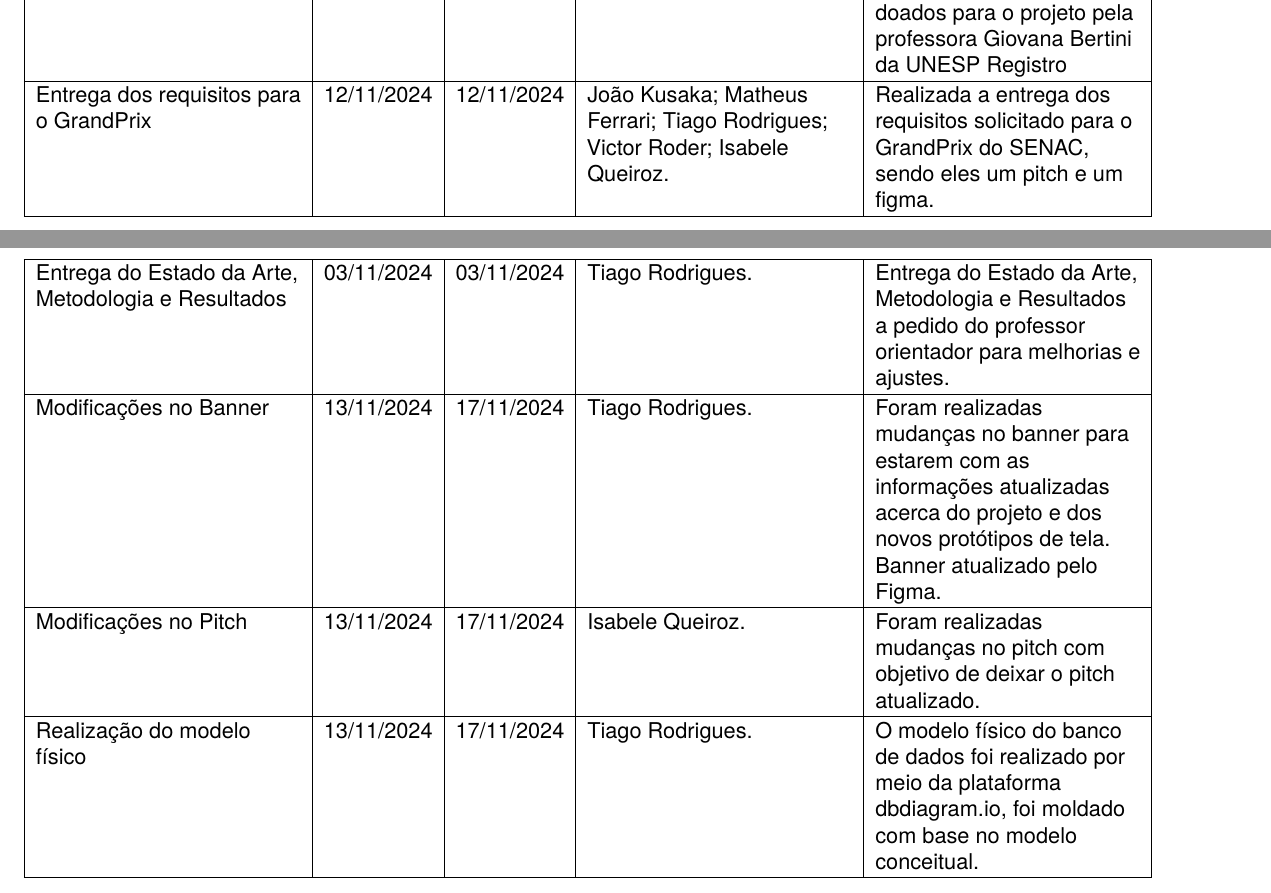
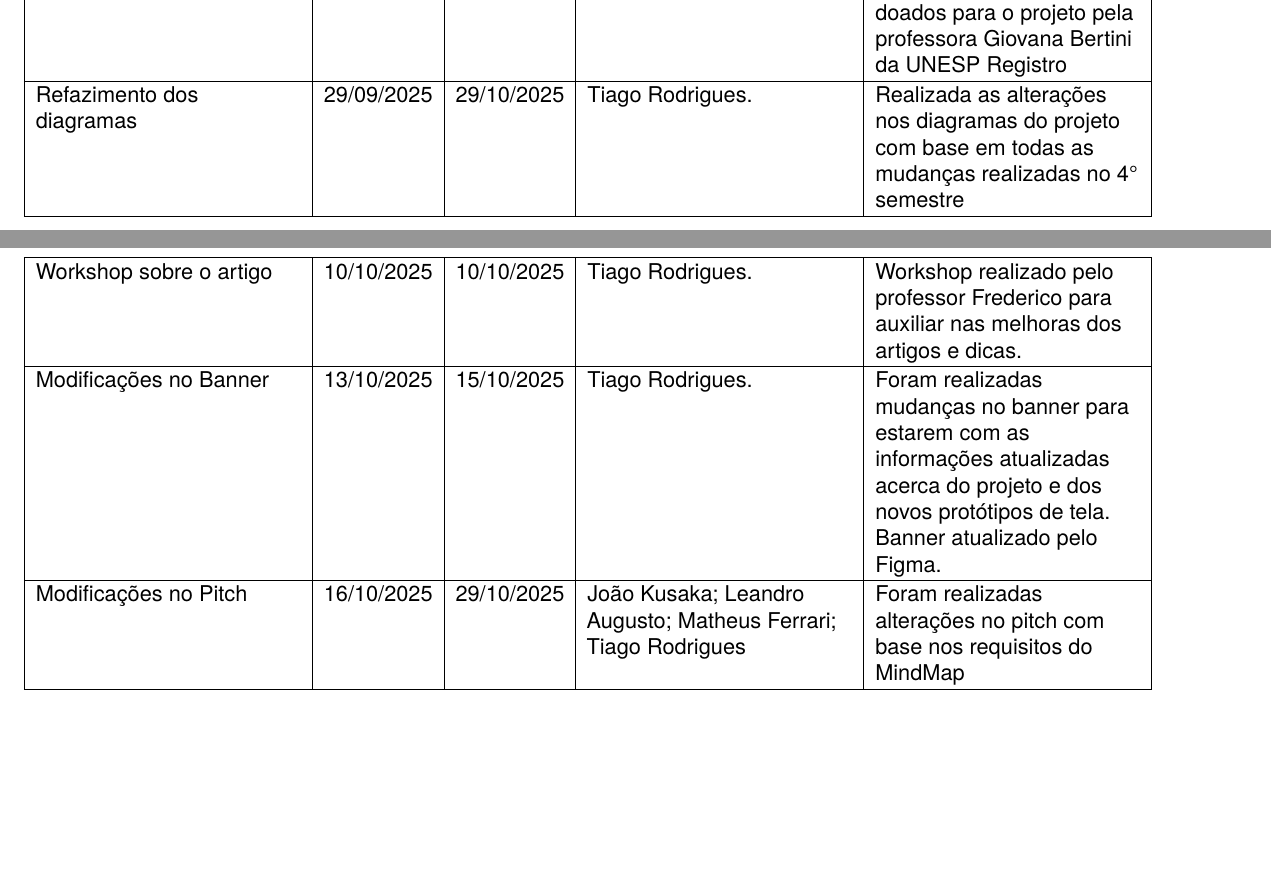
Before and after one commit to tiagorodrigues9/Artigo-cientifico, a LaTeX document (f299-template-pi-logbook/fatec-template.tex): two parts of pages 4 and 5 of 5, joined at a grey line, cut so that both start at the same text, the shorter picture padded with empty space. Compiled offline with XeLaTeX; a missing font is replaced by an installed copy or a similar font.

Commit message:
alterações no diario de bordo

```diff
--- a/f299-template-pi-logbook/fatec-template.tex
+++ b/f299-template-pi-logbook/fatec-template.tex
@@ -68,7 +68,7 @@ Visita na UNESP Registro para pesquisa de campo& 15/09/2025& 15/09/2025&  Tiago
  Reunião do P.I& 17/09/2025& 17/09/2025& João Kusaka; Matheus Abrahão; Tiago Rodrigues; Victor Roder; Leandro Augusto;& Realizada uma reunião na FATEC para adição de uma nova funcionalidade no sistema, para organizar pontos importantes e sobre o andamento do projeto.\\\hline
  Inclusão da funcionalidade de tutorial& 18/09/2025& 20/09/2025& João Kusaka.&Realizada a inclusão da funcionalidade de tutorial para facilitar a utilização para o usuário. A funcionalidade foi decidida na aula de Experiência de Usuário.\\ \hline
  Coleta de camarões& 22/09/2025& 22/09/2025& Leandro Muniz. &Feita a coleta dos camarões que foram doados para o projeto pela professora Giovana Bertini da UNESP Registro\\\hline
-                  Entrega dos requisitos para o GrandPrix&                            12/11/2024&                12/11/2024&                 João Kusaka; Matheus Ferrari; Tiago Rodrigues; Victor Roder; Isabele Queiroz.&                                  Realizada a entrega dos requisitos solicitado para o GrandPrix do SENAC, sendo eles um pitch e um figma.\\ \hline
+                  Refazimento dos diagramas&                            29/09/2025&                29/10/2025&                 Tiago Rodrigues.&                                  Realizada as alterações nos diagramas do projeto com base em todas as mudanças realizadas no 4° semestre\\ \hline
 
 \end{tabular}
 
@@ -83,10 +83,9 @@ Visita na UNESP Registro para pesquisa de campo& 15/09/2025& 15/09/2025&  Tiago
 
 \hline
 
- Entrega do Estado da Arte, Metodologia e Resultados& 03/11/2024& 03/11/2024& Tiago Rodrigues.&Entrega do Estado da Arte, Metodologia e Resultados a pedido do professor orientador para melhorias e ajustes.\\\hline
-                  Modificações no Banner&                            13/11/2024&                17/11/2024&                 Tiago Rodrigues.&                                  Foram realizadas mudanças no banner para estarem com as informações atualizadas acerca do projeto e dos novos protótipos de tela. Banner atualizado pelo Figma.\\ \hline
-                  Modificações no Pitch&                            13/11/2024&                17/11/2024&                 Isabele Queiroz.&                                  Foram realizadas mudanças no pitch com objetivo de deixar o pitch atualizado.\\ \hline
-                  Realização do modelo físico&                            13/11/2024&                17/11/2024&                 Tiago Rodrigues.&                                  O modelo físico do banco de dados foi realizado por meio da plataforma dbdiagram.io, foi moldado com base no modelo conceitual.\\ \hline
+ Workshop sobre o artigo& 10/10/2025& 10/10/2025& Tiago Rodrigues.&Workshop realizado pelo professor Frederico para auxiliar nas melhoras dos artigos e dicas.\\\hline
+                  Modificações no Banner&                            13/10/2025&                15/10/2025&                 Tiago Rodrigues.&                                  Foram realizadas mudanças no banner para estarem com as informações atualizadas acerca do projeto e dos novos protótipos de tela. Banner atualizado pelo Figma.\\ \hline
+                  Modificações no Pitch&                            16/10/2025&                29/10/2025&                 João Kusaka; Leandro Augusto; Matheus Ferrari; Tiago Rodrigues&                                  Foram realizadas alterações no pitch com base nos requisitos do MindMap\\ \hline
 \end{tabular}
 
 
```
Also changed, not shown: f299-template-pi-logbook/fatec-template.pdf, 6 other files.
